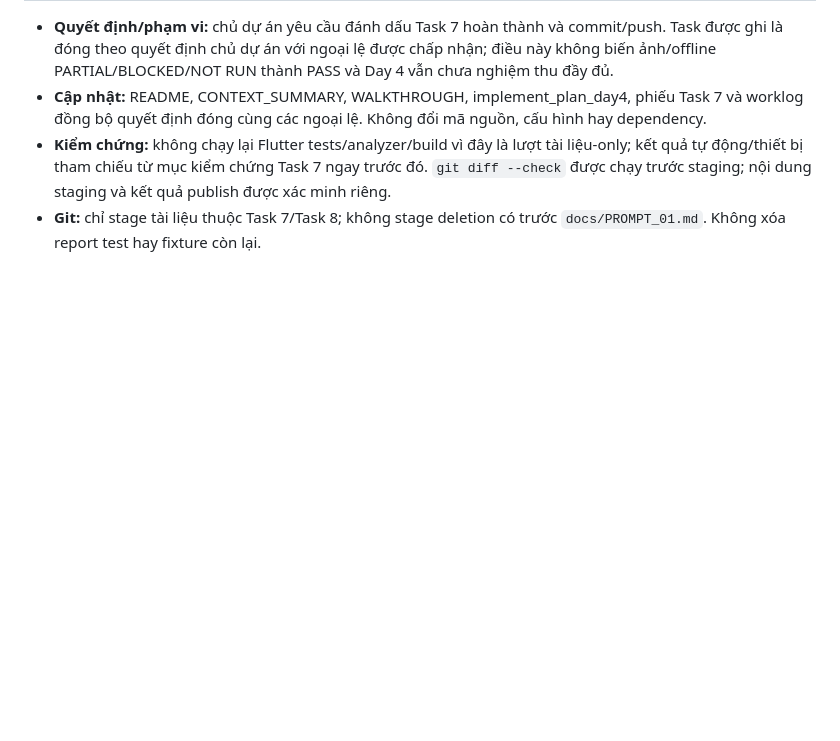
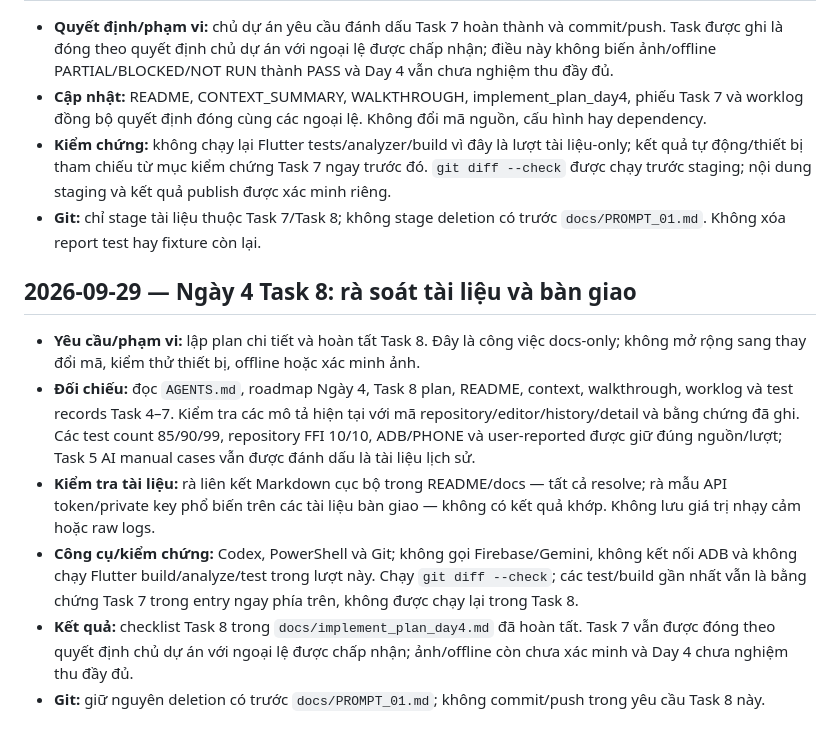
Before and after one commit to KhanhNguyen130804/AI-Field-Assistant, a Markdown page: docs/AI_WORKLOG.md, the part around the change. Rendered like a GitHub page; blank space fills up the shorter version.

Commit message:
docs(task8): complete day 4 handoff

```diff
--- a/docs/AI_WORKLOG.md
+++ b/docs/AI_WORKLOG.md
@@ -638,3 +638,12 @@ Voice/GPS chỉ được cân nhắc sau khi luồng tạo → kiểm tra/chỉn
 - **Cập nhật:** README, CONTEXT_SUMMARY, WALKTHROUGH, implement_plan_day4, phiếu Task 7 và worklog đồng bộ quyết định đóng cùng các ngoại lệ. Không đổi mã nguồn, cấu hình hay dependency.
 - **Kiểm chứng:** không chạy lại Flutter tests/analyzer/build vì đây là lượt tài liệu-only; kết quả tự động/thiết bị tham chiếu từ mục kiểm chứng Task 7 ngay trước đó. `git diff --check` được chạy trước staging; nội dung staging và kết quả publish được xác minh riêng.
 - **Git:** chỉ stage tài liệu thuộc Task 7/Task 8; không stage deletion có trước `docs/PROMPT_01.md`. Không xóa report test hay fixture còn lại.
+
+## 2026-09-29 — Ngày 4 Task 8: rà soát tài liệu và bàn giao
+
+- **Yêu cầu/phạm vi:** lập plan chi tiết và hoàn tất Task 8. Đây là công việc docs-only; không mở rộng sang thay đổi mã, kiểm thử thiết bị, offline hoặc xác minh ảnh.
+- **Đối chiếu:** đọc `AGENTS.md`, roadmap Ngày 4, Task 8 plan, README, context, walkthrough, worklog và test records Task 4–7. Kiểm tra các mô tả hiện tại với mã repository/editor/history/detail và bằng chứng đã ghi. Các test count 85/90/99, repository FFI 10/10, ADB/PHONE và user-reported được giữ đúng nguồn/lượt; Task 5 AI manual cases vẫn được đánh dấu là tài liệu lịch sử.
+- **Kiểm tra tài liệu:** rà liên kết Markdown cục bộ trong README/docs — tất cả resolve; rà mẫu API token/private key phổ biến trên các tài liệu bàn giao — không có kết quả khớp. Không lưu giá trị nhạy cảm hoặc raw logs.
+- **Công cụ/kiểm chứng:** Codex, PowerShell và Git; không gọi Firebase/Gemini, không kết nối ADB và không chạy Flutter build/analyze/test trong lượt này. Chạy `git diff --check`; các test/build gần nhất vẫn là bằng chứng Task 7 trong entry ngay phía trên, không được chạy lại trong Task 8.
+- **Kết quả:** checklist Task 8 trong `docs/implement_plan_day4.md` đã hoàn tất. Task 7 vẫn được đóng theo quyết định chủ dự án với ngoại lệ được chấp nhận; ảnh/offline còn chưa xác minh và Day 4 chưa nghiệm thu đầy đủ.
+- **Git:** giữ nguyên deletion có trước `docs/PROMPT_01.md`; không commit/push trong yêu cầu Task 8 này.
```
Also changed, not shown: docs/implement_plan_day4.md (+9 -6 lines).
